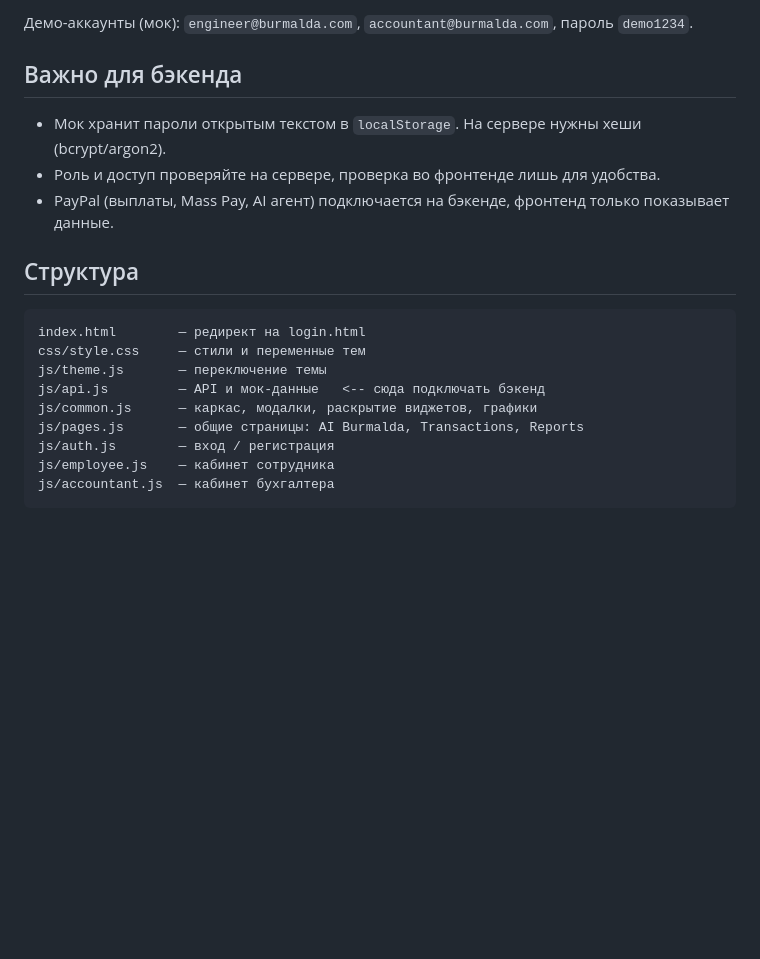
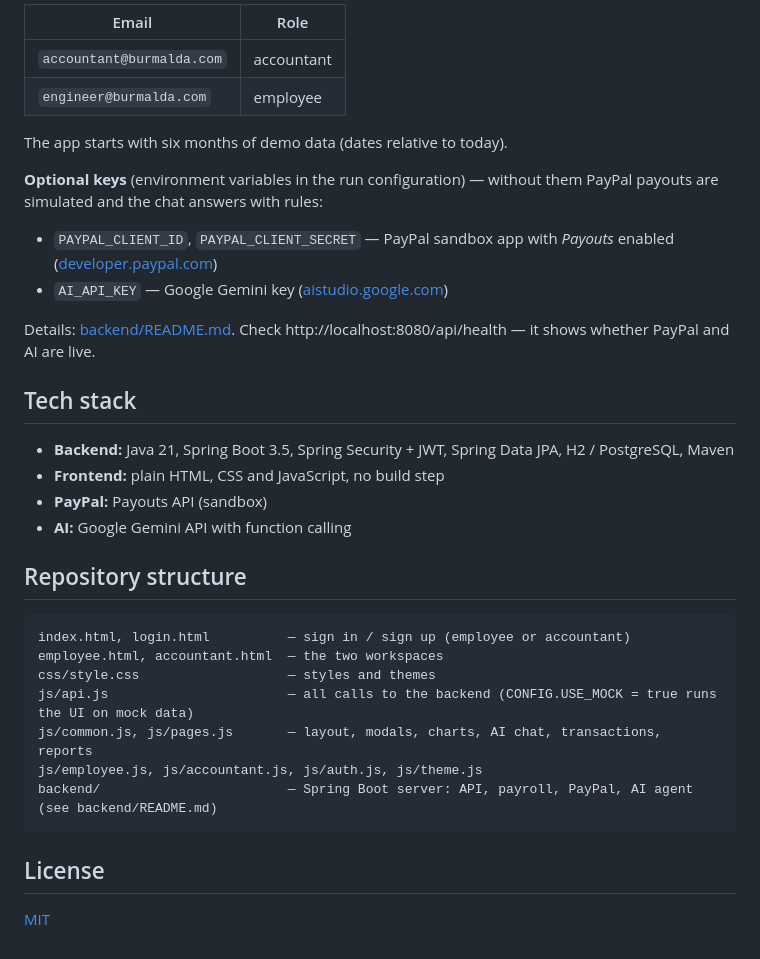
Before and after one commit to coldddeserted/Burmalda, a Markdown page: README.md, the part around one of its changes. Drawn GitHub-style; blank space fills up the shorter version.

````diff
--- a/README.md
+++ b/README.md
@@ -44,20 +51,33 @@
 
-Демо-аккаунты (мок): `engineer@burmalda.com`, `accountant@burmalda.com`, пароль `demo1234`.
+| Email | Role |
+|---|---|
+| `accountant@burmalda.com` | accountant |
+| `engineer@burmalda.com` | employee |
 
-## Важно для бэкенда
-- Мок хранит пароли открытым текстом в `localStorage`. На сервере нужны хеши (bcrypt/argon2).
-- Роль и доступ проверяйте на сервере, проверка во фронтенде лишь для удобства.
-- PayPal (выплаты, Mass Pay, AI агент) подключается на бэкенде, фронтенд только показывает данные.
+The app starts with six months of demo data (dates relative to today).
 
-## Структура
+**Optional keys** (environment variables in the run configuration) — without them PayPal payouts are simulated and the chat answers with rules:
+- `PAYPAL_CLIENT_ID`, `PAYPAL_CLIENT_SECRET` — PayPal sandbox app with *Payouts* enabled ([developer.paypal.com](https://developer.paypal.com))
+- `AI_API_KEY` — Google Gemini key ([aistudio.google.com](https://aistudio.google.com))
+
+Details: [backend/README.md](backend/README.md). Check http://localhost:8080/api/health — it shows whether PayPal and AI are live.
+
+## Tech stack
+- **Backend:** Java 21, Spring Boot 3.5, Spring Security + JWT, Spring Data JPA, H2 / PostgreSQL, Maven
+- **Frontend:** plain HTML, CSS and JavaScript, no build step
+- **PayPal:** Payouts API (sandbox)
+- **AI:** Google Gemini API with function calling
+
+## Repository structure
 ```
-index.html        — редирект на login.html
-css/style.css     — стили и переменные тем
-js/theme.js       — переключение темы
-js/api.js         — API и мок-данные   <-- сюда подключать бэкенд
-js/common.js      — каркас, модалки, раскрытие виджетов, графики
-js/pages.js       — общие страницы: AI Burmalda, Transactions, Reports
-js/auth.js        — вход / регистрация
-js/employee.js    — кабинет сотрудника
-js/accountant.js  — кабинет бухгалтера
+index.html, login.html          — sign in / sign up (employee or accountant)
+employee.html, accountant.html  — the two workspaces
+css/style.css                   — styles and themes
+js/api.js                       — all calls to the backend (CONFIG.USE_MOCK = true runs the UI on mock data)
+js/common.js, js/pages.js       — layout, modals, charts, AI chat, transactions, reports
+js/employee.js, js/accountant.js, js/auth.js, js/theme.js
+backend/                        — Spring Boot server: API, payroll, PayPal, AI agent (see backend/README.md)
 ```
+
+## License
+[MIT](LICENSE)
````
Also changed, not shown: other parts of README.md (+43 -36 lines).
